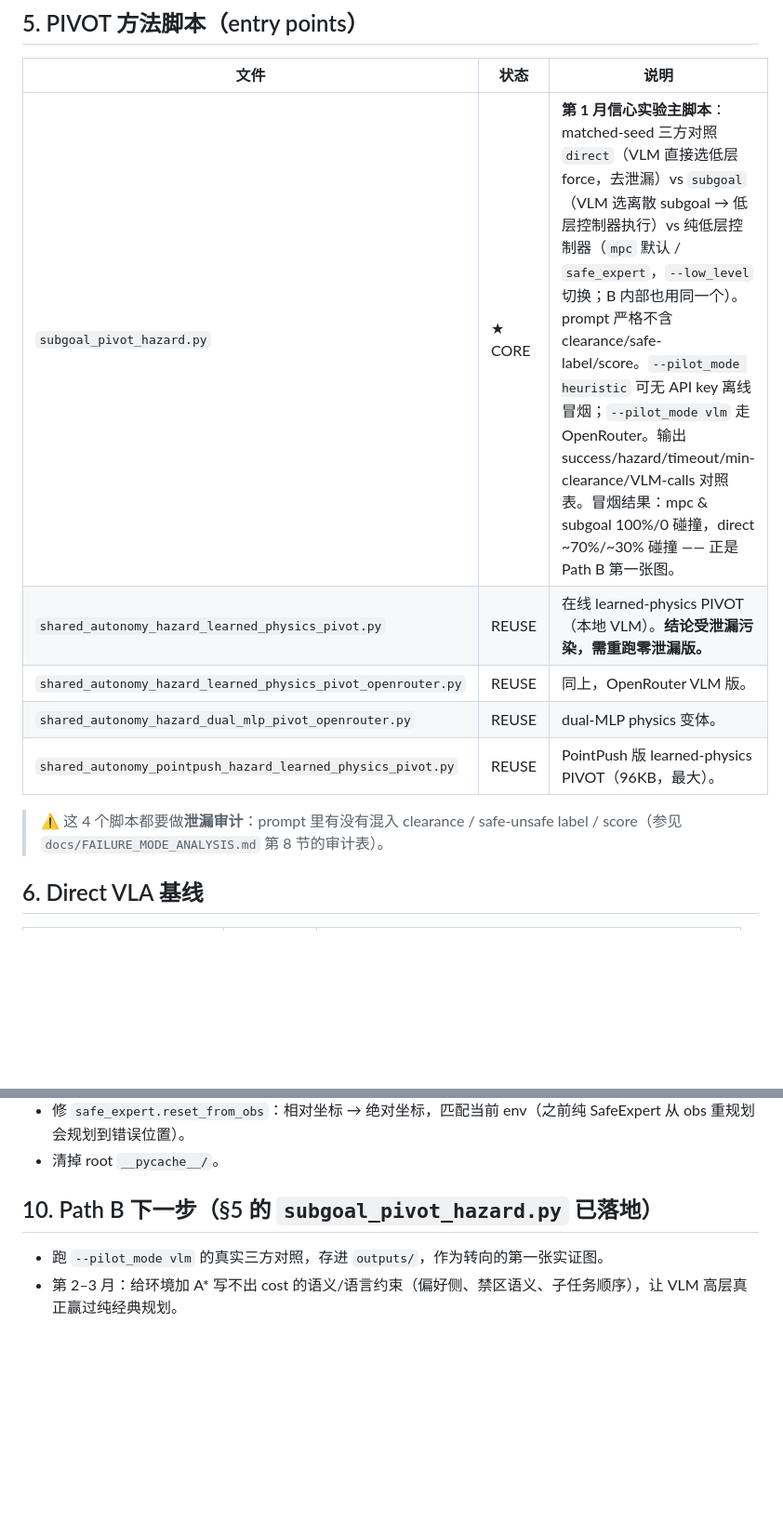
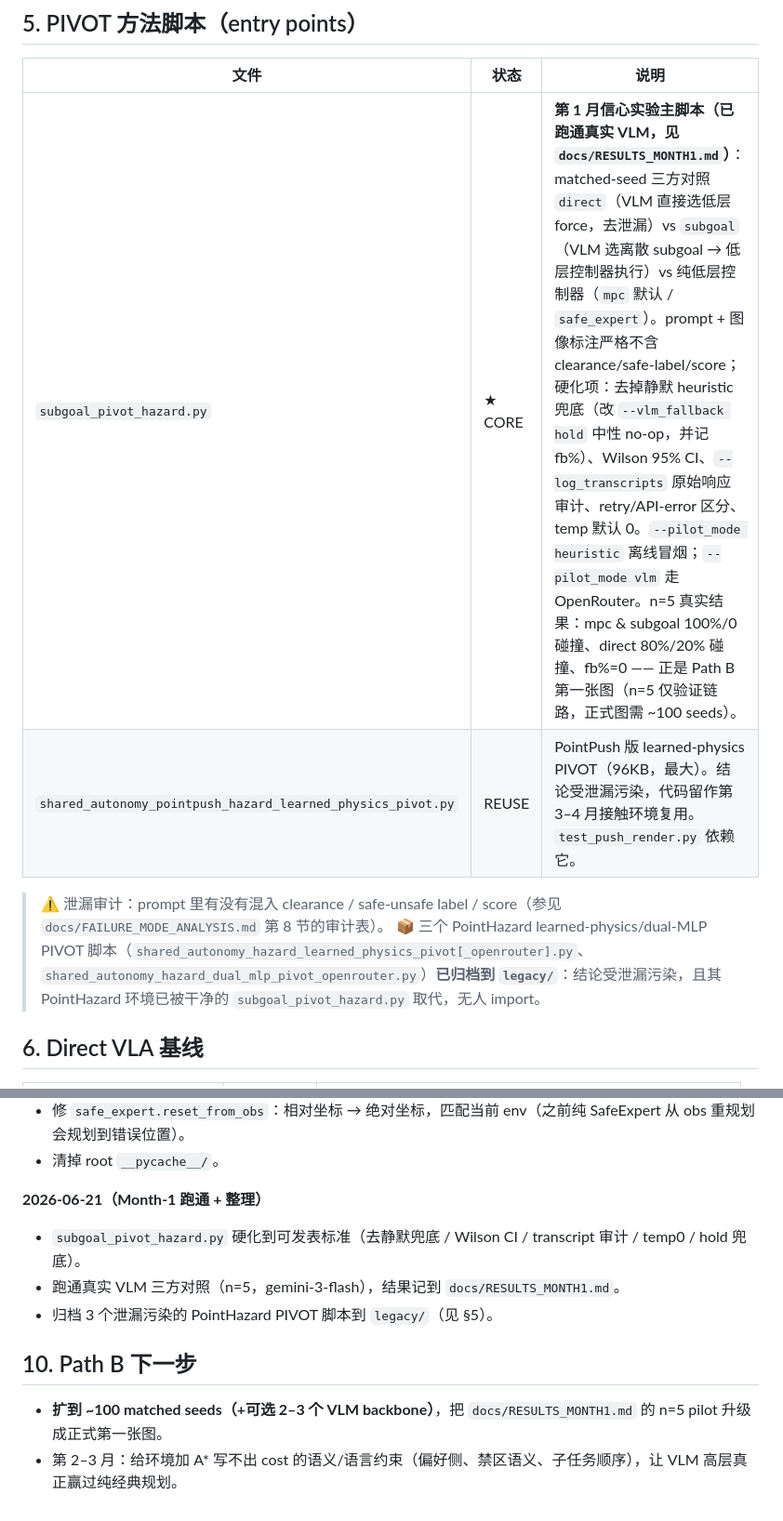
Before and after one commit to hanshuo-shuo/hazard-vlm-safe-control, a Markdown page: STRUCTURE.md, 2 parts joined by grey strips. Shown at 93% size. Rendered like a GitHub page; blank space fills up the shorter version.

Commit message:
Archive 3 leakage-contaminated PointHazard PIVOT scripts to legacy/
Move shared_autonomy_hazard_learned_physics_pivot[_openrouter].py and
shared_autonomy_hazard_dual_mlp_pivot_openrouter.py into legacy/: their results
are leakage-contaminated (the reason for the Path B pivot), their PointHazard
environment now has a clean successor (subgoal_pivot_hazard.py), and nothing
imports them. Update STRUCTURE.md (Month-1 status, archive note, next steps).

Co-Authored-By: Claude Opus 4.8 (1M context) <noreply@anthropic.com>

```diff
--- a/STRUCTURE.md
+++ b/STRUCTURE.md
@@ -39,13 +39,11 @@
 ## 5. PIVOT 方法脚本（entry points）
 | 文件 | 状态 | 说明 |
 |---|---|---|
-| `subgoal_pivot_hazard.py` | ★ CORE | **第 1 月信心实验主脚本**：matched-seed 三方对照 `direct`（VLM 直接选低层 force，去泄漏）vs `subgoal`（VLM 选离散 subgoal → 低层控制器执行）vs 纯低层控制器（`mpc` 默认 / `safe_expert`，`--low_level` 切换；B 内部也用同一个）。prompt 严格不含 clearance/safe-label/score。`--pilot_mode heuristic` 可无 API key 离线冒烟；`--pilot_mode vlm` 走 OpenRouter。输出 success/hazard/timeout/min-clearance/VLM-calls 对照表。冒烟结果：mpc & subgoal 100%/0 碰撞，direct ~70%/~30% 碰撞 —— 正是 Path B 第一张图。 |
-| `shared_autonomy_hazard_learned_physics_pivot.py` | REUSE | 在线 learned-physics PIVOT（本地 VLM）。**结论受泄漏污染，需重跑零泄漏版。** |
-| `shared_autonomy_hazard_learned_physics_pivot_openrouter.py` | REUSE | 同上，OpenRouter VLM 版。 |
-| `shared_autonomy_hazard_dual_mlp_pivot_openrouter.py` | REUSE | dual-MLP physics 变体。 |
-| `shared_autonomy_pointpush_hazard_learned_physics_pivot.py` | REUSE | PointPush 版 learned-physics PIVOT（96KB，最大）。 |
+| `subgoal_pivot_hazard.py` | ★ CORE | **第 1 月信心实验主脚本（已跑通真实 VLM，见 `docs/RESULTS_MONTH1.md`）**：matched-seed 三方对照 `direct`（VLM 直接选低层 force，去泄漏）vs `subgoal`（VLM 选离散 subgoal → 低层控制器执行）vs 纯低层控制器（`mpc` 默认 / `safe_expert`）。prompt + 图像标注严格不含 clearance/safe-label/score；硬化项：去掉静默 heuristic 兜底（改 `--vlm_fallback hold` 中性 no-op，并记 fb%）、Wilson 95% CI、`--log_transcripts` 原始响应审计、retry/API-error 区分、temp 默认 0。`--pilot_mode heuristic` 离线冒烟；`--pilot_mode vlm` 走 OpenRouter。n=5 真实结果：mpc & subgoal 100%/0 碰撞、direct 80%/20% 碰撞、fb%=0 —— 正是 Path B 第一张图（n=5 仅验证链路，正式图需 ~100 seeds）。 |
+| `shared_autonomy_pointpush_hazard_learned_physics_pivot.py` | REUSE | PointPush 版 learned-physics PIVOT（96KB，最大）。结论受泄漏污染，代码留作第 3–4 月接触环境复用。`test_push_render.py` 依赖它。 |
 
-> ⚠️ 这 4 个脚本都要做**泄漏审计**：prompt 里有没有混入 clearance / safe-unsafe label / score（参见 `docs/FAILURE_MODE_ANALYSIS.md` 第 8 节的审计表）。
+> ⚠️ 泄漏审计：prompt 里有没有混入 clearance / safe-unsafe label / score（参见 `docs/FAILURE_MODE_ANALYSIS.md` 第 8 节的审计表）。
+> 📦 三个 PointHazard learned-physics/dual-MLP PIVOT 脚本（`shared_autonomy_hazard_learned_physics_pivot[_openrouter].py`、`shared_autonomy_hazard_dual_mlp_pivot_openrouter.py`）**已归档到 `legacy/`**：结论受泄漏污染，且其 PointHazard 环境已被干净的 `subgoal_pivot_hazard.py` 取代，无人 import。
 
 ## 6. Direct VLA 基线
 | 文件 | 状态 | 说明 |
@@ -87,7 +85,12 @@
 - 修 `safe_expert.reset_from_obs`：相对坐标 → 绝对坐标，匹配当前 env（之前纯 SafeExpert 从 obs 重规划会规划到错误位置）。
 - 清掉 root `__pycache__/`。
 
-## 10. Path B 下一步（§5 的 `subgoal_pivot_hazard.py` 已落地）
-- 跑 `--pilot_mode vlm` 的真实三方对照，存进 `outputs/`，作为转向的第一张实证图。
+**2026-06-21（Month-1 跑通 + 整理）**
+- `subgoal_pivot_hazard.py` 硬化到可发表标准（去静默兜底 / Wilson CI / transcript 审计 / temp0 / hold 兜底）。
+- 跑通真实 VLM 三方对照（n=5，gemini-3-flash），结果记到 `docs/RESULTS_MONTH1.md`。
+- 归档 3 个泄漏污染的 PointHazard PIVOT 脚本到 `legacy/`（见 §5）。
+
+## 10. Path B 下一步
+- **扩到 ~100 matched seeds（+可选 2–3 个 VLM backbone）**，把 `docs/RESULTS_MONTH1.md` 的 n=5 pilot 升级成正式第一张图。
 - 第 2–3 月：给环境加 A\* 写不出 cost 的语义/语言约束（偏好侧、禁区语义、子任务顺序），让 VLM 高层真正赢过纯经典规划。
 </content>
```
